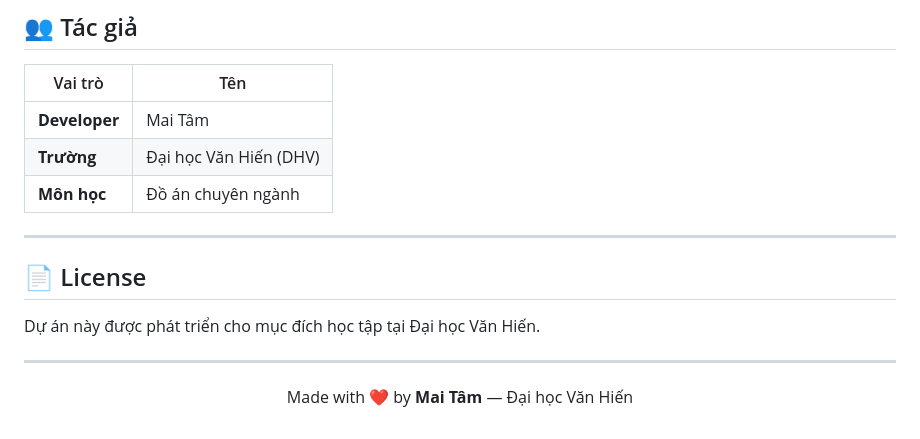
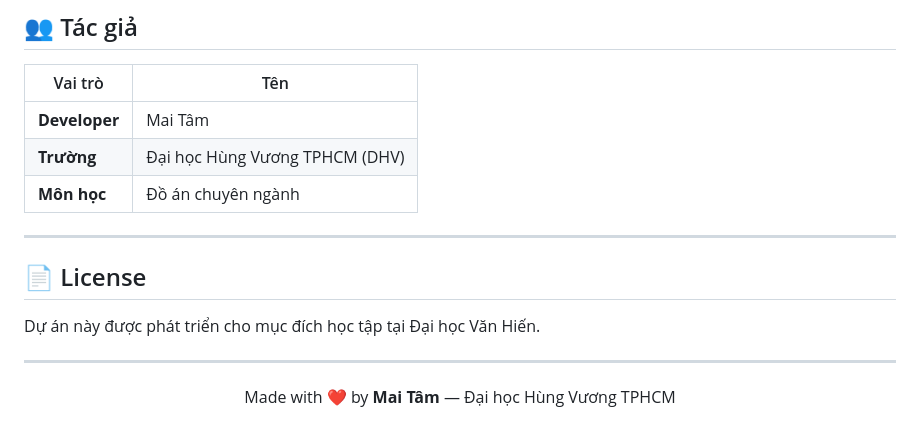
Before and after one commit to maitamdev/DHV-Lingoo, a Markdown page: README.md, the part around the change. Drawn GitHub-style.

Commit message:
Update university name in README.md

```diff
--- a/README.md
+++ b/README.md
@@ -273,7 +273,7 @@ flutter build ios --release
 | Vai trò       | Tên                    |
 | ------------- | ---------------------- |
 | **Developer** | Mai Tâm                |
-| **Trường**    | Đại học Văn Hiến (DHV) |
+| **Trường**    | Đại học Hùng Vương TPHCM (DHV) |
 | **Môn học**   | Đồ án chuyên ngành     |
 
 ---
@@ -285,5 +285,5 @@ Dự án này được phát triển cho mục đích học tập tại Đại h
 ---
 
 <p align="center">
-  Made with ❤️ by <b>Mai Tâm</b> — Đại học Văn Hiến
+  Made with ❤️ by <b>Mai Tâm</b> — Đại học Hùng Vương TPHCM
 </p>
```
